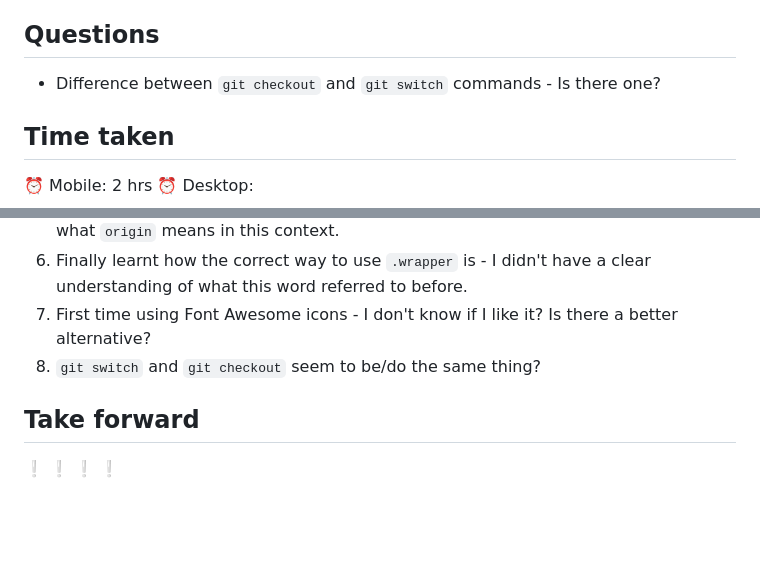
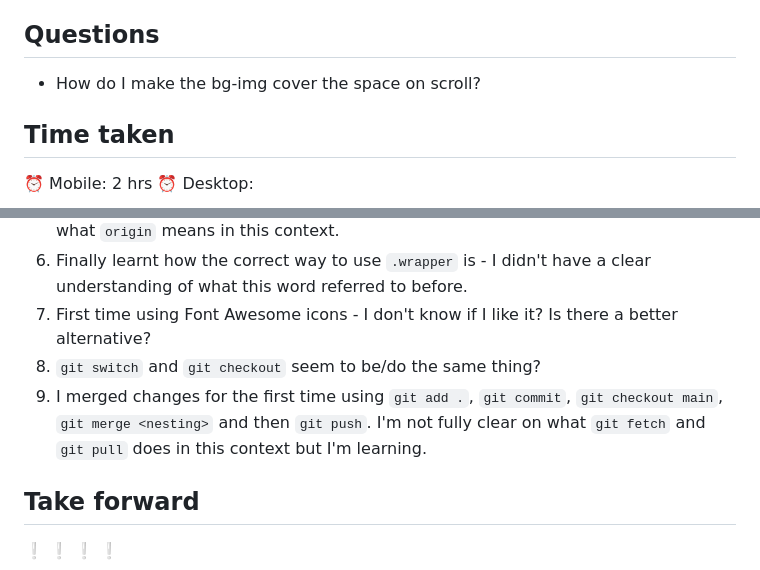
Before and after one commit to i000o/huddle-landing-page, a Markdown page: README.md, 2 parts joined by grey strips. GitHub-like rendering; blank space fills up the shorter version.

```diff
--- a/README.md
+++ b/README.md
@@ -41,7 +41,7 @@ This is a solution to the [Huddle landing page with single introductory section
 
 ## Questions
 
-- Difference between `git checkout` and `git switch` commands - Is there one?
+- How do I make the bg-img cover the space on scroll?
 
 ## Time taken
 
@@ -60,6 +60,7 @@ This is a solution to the [Huddle landing page with single introductory section
 6. Finally learnt how the correct way to use `.wrapper` is - I didn't have a clear understanding of what this word referred to before.
 7. First time using Font Awesome icons - I don't know if I like it? Is there a better alternative?
 8. `git switch` and `git checkout` seem to be/do the same thing?
+9. I merged changes for the first time using `git add .`, `git commit`, `git checkout main`, `git merge <nesting>` and then `git push`. I'm not fully clear on what `git fetch` and `git pull` does in this context but I'm learning.
 
 ## Take forward
 
```
Also changed, not shown: images/huddle-landing-desktop.png (added), 4 other files.
